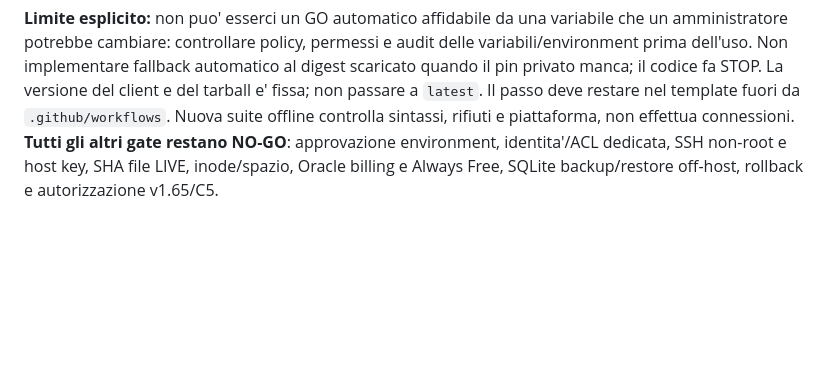
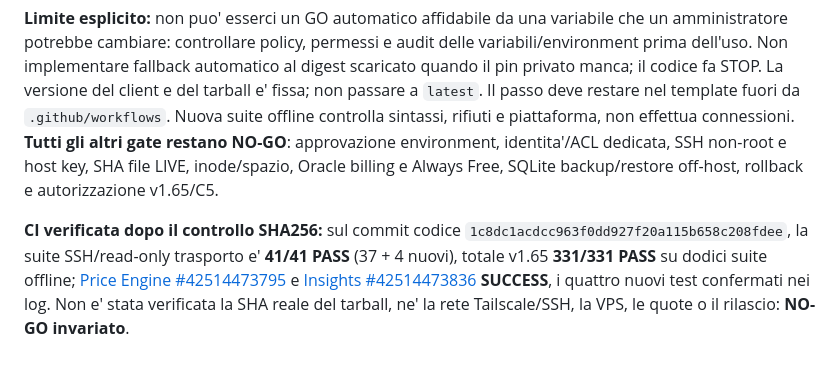
Before and after one commit to mirkoworz/remura, a Markdown page: OPERATIONAL-V165-READONLY-GATE.md, the part around the change. GitHub-like rendering; blank space fills up the shorter version.

Commit message:
docs(v165): confirm 331/331 offline CI and preserve real-world gates

```diff
--- a/OPERATIONAL-V165-READONLY-GATE.md
+++ b/OPERATIONAL-V165-READONLY-GATE.md
@@ -159,3 +159,5 @@ Restano indipendenti tutti i gate: verifica SHA LIVE, inode/spazio, ACL, fattura
 **Scelta difensiva:** aggiunto un passaggio obbligatorio che esige sul futuro repo privato la variabile `REMURA_V165_TS_TARBALL_SHA256` con esattamente 64 cifre esadecimali minuscole non tutte zero, per l'archivio **`tailscale_1.104.4_amd64.tgz`** su runner `ubuntu-24.04` con `RUNNER_OS=Linux` e `RUNNER_ARCH=X64`. Il controllo interrompe l'Action **prima di Tailscale/OIDC** se il valore manca o e' malformato e inoltra quel digest all'input nativo `sha256sum` dell'Action. La validita' sintattica NON certifica l'autenticita' del valore: il digest effettivo deve essere prelevato e verificato **fuori dal workflow** dalla fonte ufficiale (file pubblico `https://pkgs.tailscale.com/stable/tailscale_1.104.4_amd64.tgz.sha256`, verificare anche con fonte/trust indipendente ove possibile) e immesso dopo revisione dell'operatore nel contesto *privato e protetto*. Il valore reale non e' stato recuperato/attestato in questa sessione: non utilizzare checksum sintetici di test.
 
 **Limite esplicito:** non puo' esserci un GO automatico affidabile da una variabile che un amministratore potrebbe cambiare: controllare policy, permessi e audit delle variabili/environment prima dell'uso. Non implementare fallback automatico al digest scaricato quando il pin privato manca; il codice fa STOP. La versione del client e del tarball e' fissa; non passare a `latest`. Il passo deve restare nel template fuori da `.github/workflows`. Nuova suite offline controlla sintassi, rifiuti e piattaforma, non effettua connessioni. **Tutti gli altri gate restano NO-GO**: approvazione environment, identita'/ACL dedicata, SSH non-root e host key, SHA file LIVE, inode/spazio, Oracle billing e Always Free, SQLite backup/restore off-host, rollback e autorizzazione v1.65/C5.
+
+**CI verificata dopo il controllo SHA256:** sul commit codice `1c8dc1acdcc963f0dd927f20a115b658c208fdee`, la suite SSH/read-only trasporto e' **41/41 PASS** (37 + 4 nuovi), totale v1.65 **331/331 PASS** su dodici suite offline; [Price Engine #42514473795](https://github.com/mirkoworz/remura/actions/runs/42514473795) e [Insights #42514473836](https://github.com/mirkoworz/remura/actions/runs/42514473836) **SUCCESS**, i quattro nuovi test confermati nei log. Non e' stata verificata la SHA reale del tarball, ne' la rete Tailscale/SSH, la VPS, le quote o il rilascio: **NO-GO invariato**.
```
